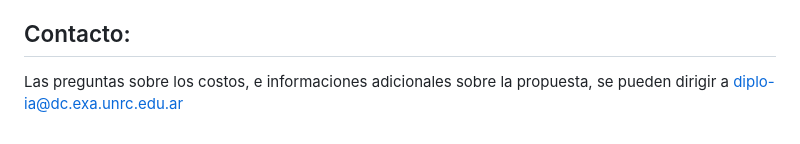
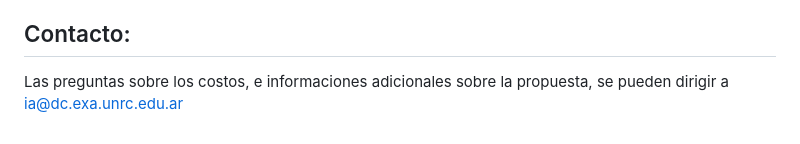
Before and after one commit to IA-UNRC/IA-UNRC.github.io, a Markdown page: README.md, the part around the change. GitHub-like rendering.

Commit message:
mtypos corrected

```diff
--- a/README.md
+++ b/README.md
@@ -67,4 +67,4 @@ La diplomatura consta de 10 créditos. El costo de cada crédito será determina
 
 ## Contacto:
 
-Las preguntas sobre los costos, e informaciones adicionales sobre la propuesta, se pueden dirigir a diplo-ia@dc.exa.unrc.edu.ar
+Las preguntas sobre los costos, e informaciones adicionales sobre la propuesta, se pueden dirigir a ia@dc.exa.unrc.edu.ar
```
